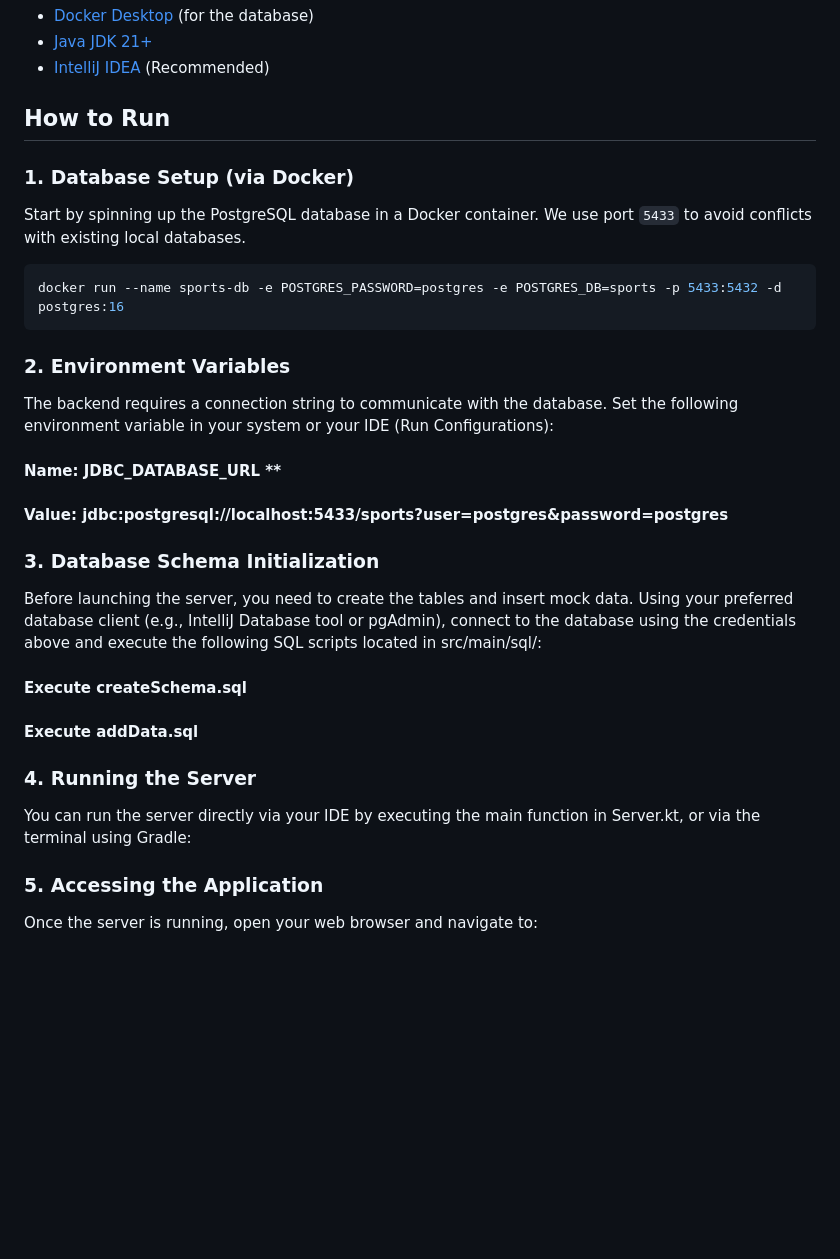
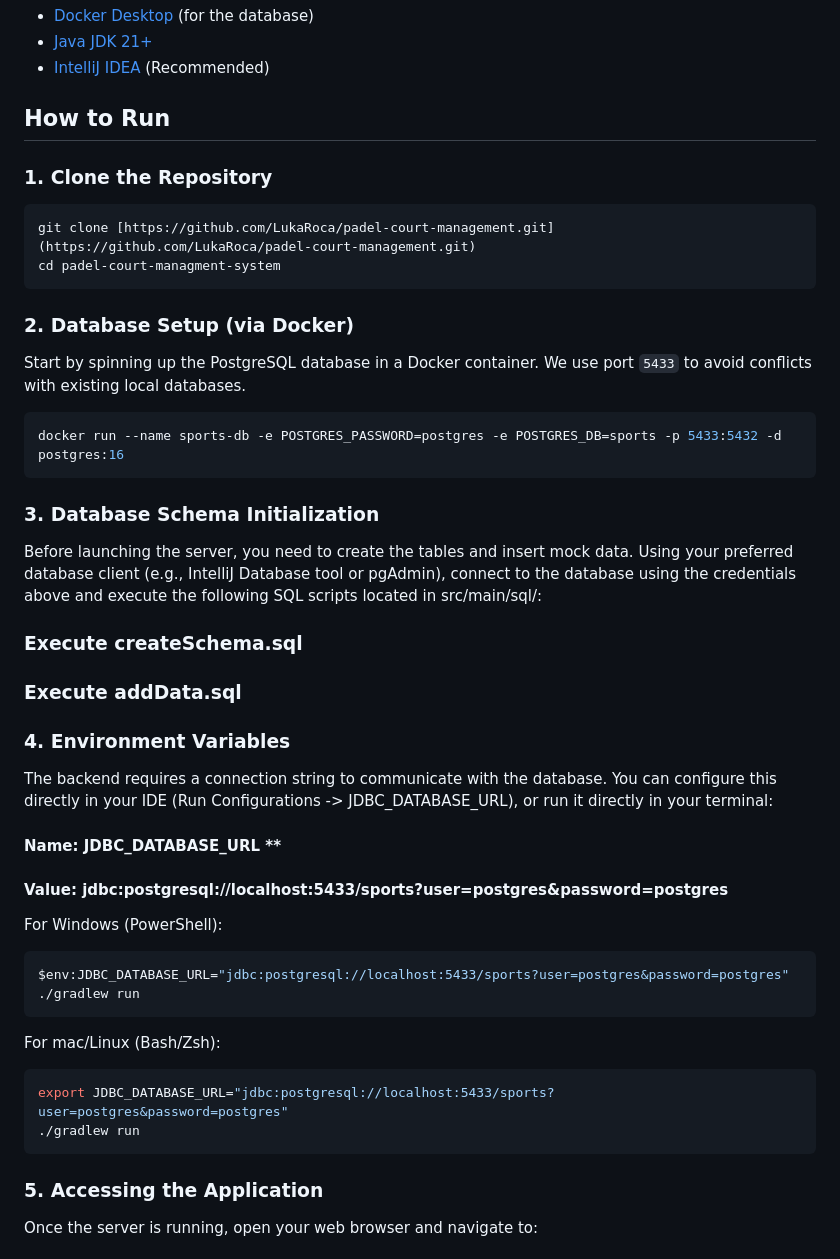
Before and after one commit to LukaRoca/padel-court-managment-system, a Markdown page: README.md, the part around the change. GitHub-like rendering; blank space fills up the shorter version.

Commit message:
README done.

````diff
--- a/README.md
+++ b/README.md
@@ -35,31 +35,44 @@ Before running this project, ensure you have the following installed:
 * [IntelliJ IDEA](https://www.jetbrains.com/idea/) (Recommended)
 
 ## How to Run
+### 1. Clone the Repository
 
-### 1. Database Setup (via Docker)
+```bash
+git clone [https://github.com/LukaRoca/padel-court-management.git](https://github.com/LukaRoca/padel-court-management.git)
+cd padel-court-managment-system
+```
+
+### 2. Database Setup (via Docker)
 Start by spinning up the PostgreSQL database in a Docker container. We use port `5433` to avoid conflicts with existing local databases.
 
 ```bash
 docker run --name sports-db -e POSTGRES_PASSWORD=postgres -e POSTGRES_DB=sports -p 5433:5432 -d postgres:16
 ```
+### 3. Database Schema Initialization
+Before launching the server, you need to create the tables and insert mock data.
+Using your preferred database client (e.g., IntelliJ Database tool or pgAdmin), connect to the database using the credentials above and execute the following SQL scripts located in src/main/sql/:
 
-### 2. Environment Variables
-The backend requires a connection string to communicate with the database. Set the following environment variable in your system or your IDE (Run Configurations):
+### Execute createSchema.sql
+
+### Execute addData.sql
+
+### 4. Environment Variables
+The backend requires a connection string to communicate with the database. You can configure this directly in your IDE (Run Configurations -> JDBC_DATABASE_URL), or run it directly in your terminal:
 
 #### Name: JDBC_DATABASE_URL **
 
 #### Value: jdbc:postgresql://localhost:5433/sports?user=postgres&password=postgres
 
-### 3. Database Schema Initialization
-Before launching the server, you need to create the tables and insert mock data.
-Using your preferred database client (e.g., IntelliJ Database tool or pgAdmin), connect to the database using the credentials above and execute the following SQL scripts located in src/main/sql/:
-
-#### Execute createSchema.sql
-
-#### Execute addData.sql
-
-### 4. Running the Server
-You can run the server directly via your IDE by executing the main function in Server.kt, or via the terminal using Gradle:
+For Windows (PowerShell):
+```bash
+$env:JDBC_DATABASE_URL="jdbc:postgresql://localhost:5433/sports?user=postgres&password=postgres"
+./gradlew run
+```
+For mac/Linux (Bash/Zsh):
+```bash
+export JDBC_DATABASE_URL="jdbc:postgresql://localhost:5433/sports?user=postgres&password=postgres"
+./gradlew run
+```
 
 ### 5. Accessing the Application
    Once the server is running, open your web browser and navigate to:
````
